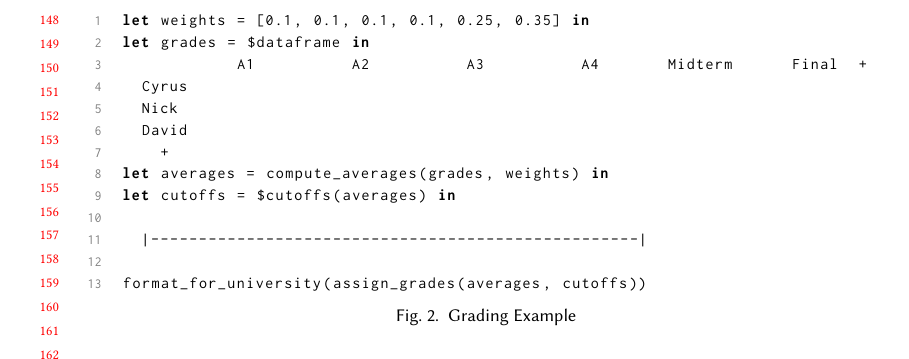
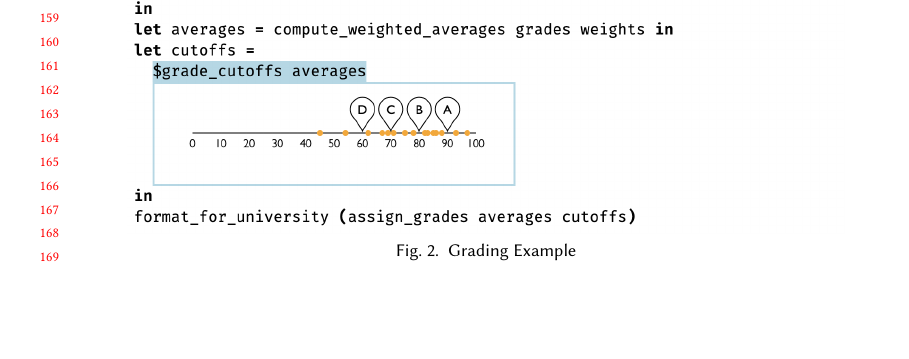
Before and after one commit to hazelgrove/livelits-paper, a LaTeX paper (livelits-paper.tex, which reads case-studies.tex): part of page 4 of 19, cut at the place of the change, the shorter picture padded with empty space. Compiled offline with pdfLaTeX.

Commit message:
Add grade cutoff screenshot

```diff
--- a/case-studies.tex
+++ b/case-studies.tex
@@ -10,21 +10,7 @@ ML family. We assume basic familiarity with ML.\todo{cite Elm tutorial for reade
 
 \subsection{Case Study: Grading with Livelits}\label{sec:live-grading}
 \begin{figure}
-\begin{lstlisting}
-let weights = [0.1, 0.1, 0.1, 0.1, 0.25, 0.35] in
-let grades = $dataframe in
-            A1          A2          A3          A4       Midterm      Final  +
-  Cyrus
-  Nick
-  David
-    +
-let averages = compute_averages(grades, weights) in
-let cutoffs = $cutoffs(averages) in
-
-  |---------------------------------------------------|
-
-format_for_university(assign_grades(averages, cutoffs))
-\end{lstlisting}
+    \includegraphics[width=30pc]{grade-cutoff-livelit.png}
 \caption{Grading Example}
 \label{fig:grading}
 \end{figure}
```
Also changed, not shown: grade-cutoff-livelit.png (added).
